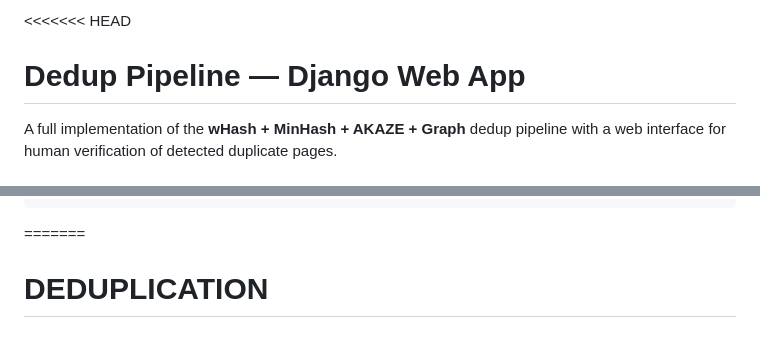
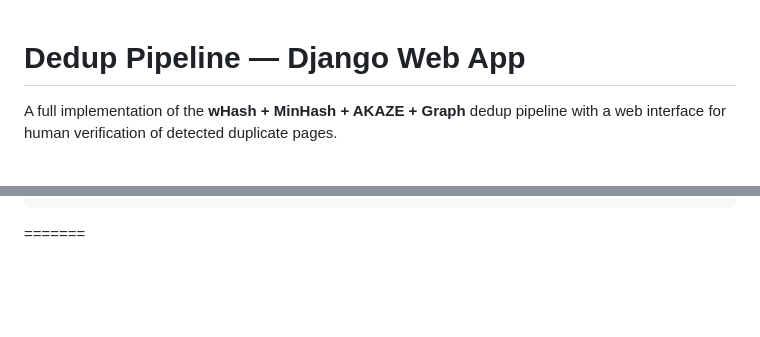
Before and after one commit to AmanDev17/DEDUPLICATION, a Markdown page: README.md, 2 parts joined by grey strips. Rendered like a GitHub page; blank space fills up the shorter version.

````diff
--- a/README.md
+++ b/README.md
@@ -1,4 +1,3 @@
-<<<<<<< HEAD
 # Dedup Pipeline — Django Web App
 
 A full implementation of the **wHash + MinHash + AKAZE + Graph** dedup pipeline
@@ -93,5 +92,3 @@ dedup_project/
     └── tmp/                LibreOffice conversion temp files
 ```
 =======
-# DEDUPLICATION
->>>>>>>
````
